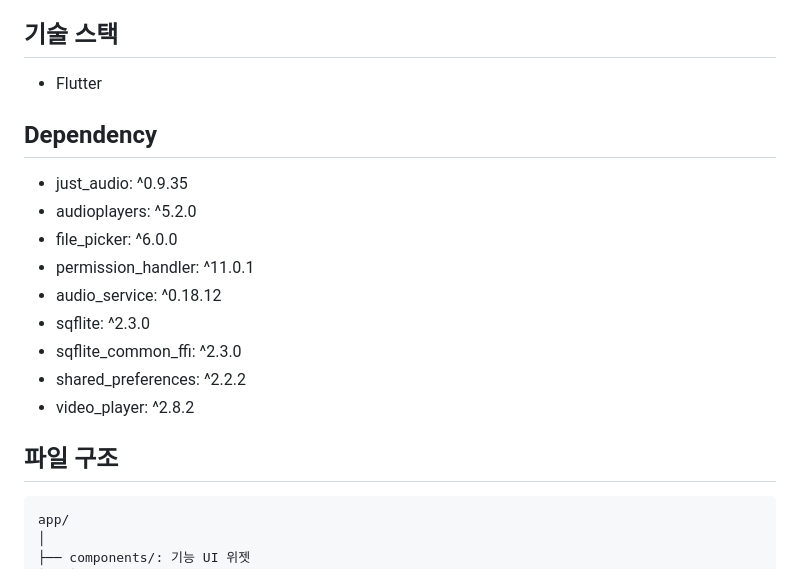
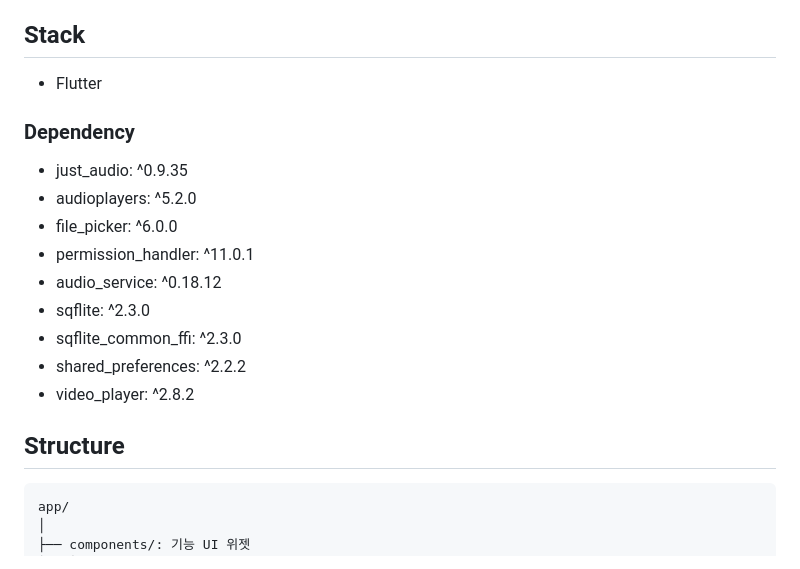
Before and after one commit to n3wzd/FlutPlayer, a Markdown page: README.md, the part around the change printed below. Rendered like a GitHub page.

````diff
--- a/README.md
+++ b/README.md
@@ -36,10 +36,10 @@
 	- 백그라운드 프로세스 지원
 	- 알림바 UI 제공
 
-## 기술 스택
+## Stack
 - Flutter
 
-## Dependency
+### Dependency
 - just_audio: ^0.9.35
 - audioplayers: ^5.2.0
 - file_picker: ^6.0.0
@@ -50,7 +50,7 @@
 - shared_preferences: ^2.2.2
 - video_player: ^2.8.2
 
-## 파일 구조
+## Structure
 
 ```
 app/
````
Also changed, not shown: other parts of README.md (+1 -1 lines).
